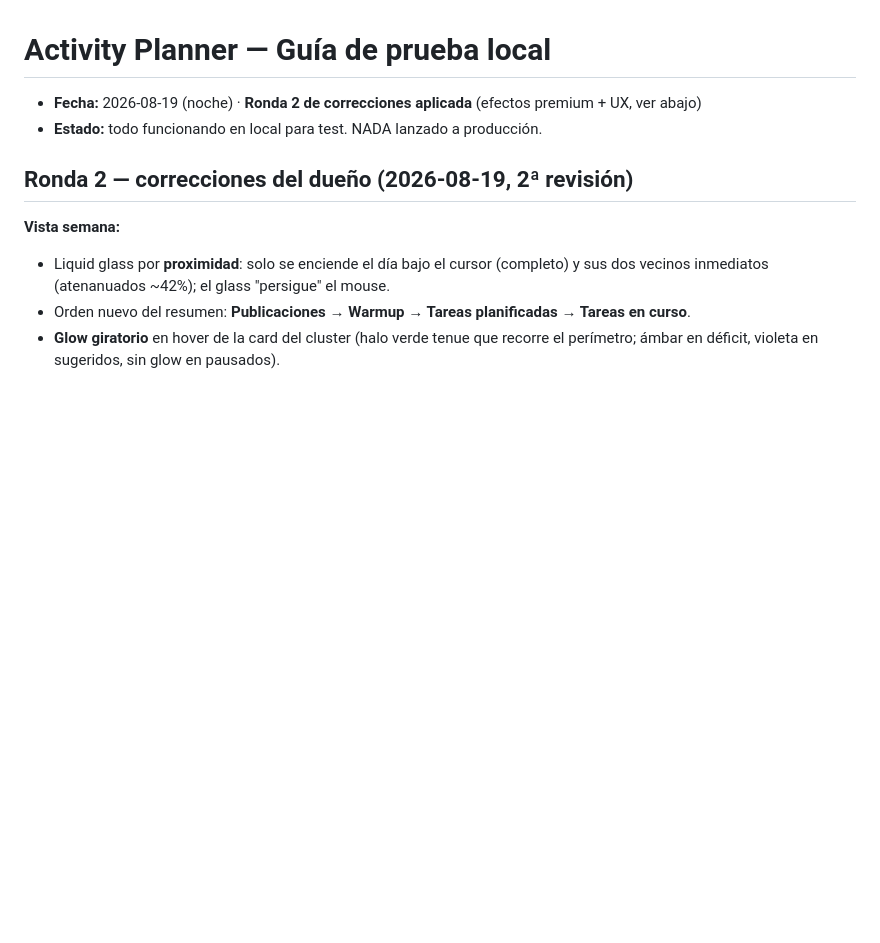
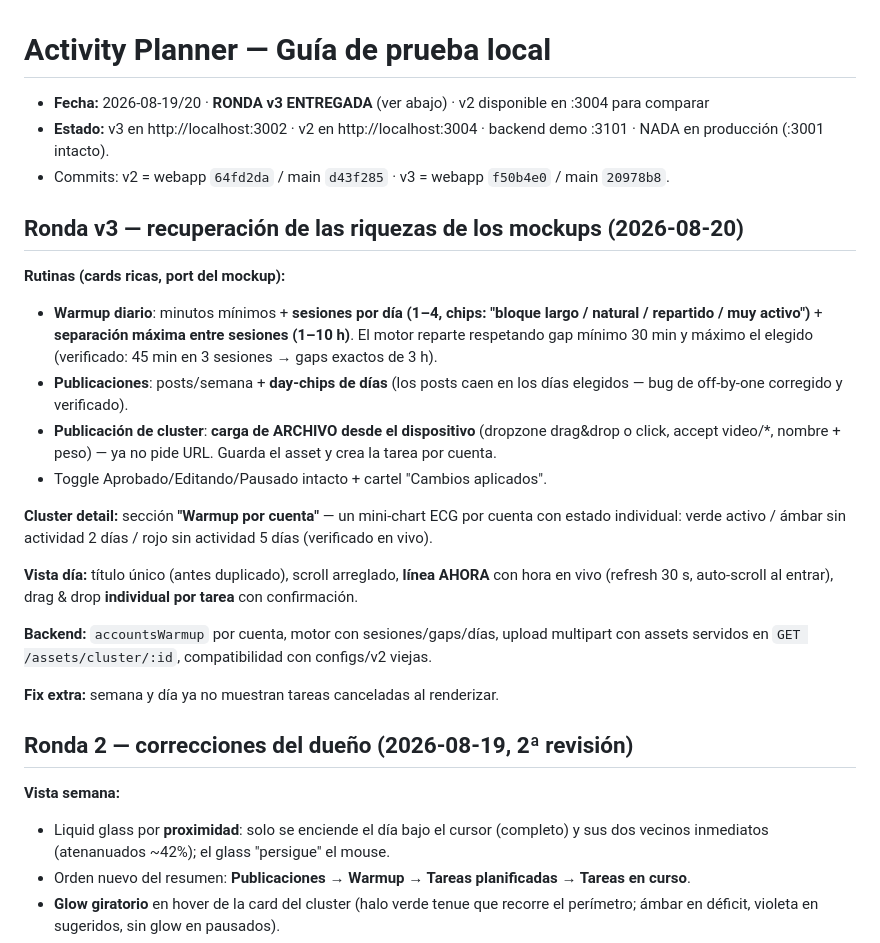
Before and after one commit to josuelorenzo-mkt/southfarm-landing, a Markdown page: docs/plans/2026-08-19-activity-planner-testing.md, the part around the change. Drawn GitHub-style; blank space fills up the shorter version.

Commit message:
docs(planner): guía de prueba actualizada con la ronda v3

```diff
--- a/docs/plans/2026-08-19-activity-planner-testing.md
+++ b/docs/plans/2026-08-19-activity-planner-testing.md
@@ -1,7 +1,25 @@
 # Activity Planner — Guía de prueba local
 
-- **Fecha:** 2026-08-19 (noche) · **Ronda 2 de correcciones aplicada** (efectos premium + UX, ver abajo)
-- **Estado:** todo funcionando en local para test. NADA lanzado a producción.
+- **Fecha:** 2026-08-19/20 · **RONDA v3 ENTREGADA** (ver abajo) · v2 disponible en :3004 para comparar
+- **Estado:** v3 en http://localhost:3002 · v2 en http://localhost:3004 · backend demo :3101 · NADA en producción (:3001 intacto).
+- Commits: v2 = webapp `64fd2da` / main `d43f285` · v3 = webapp `f50b4e0` / main `20978b8`.
+
+## Ronda v3 — recuperación de las riquezas de los mockups (2026-08-20)
+
+**Rutinas (cards ricas, port del mockup):**
+- **Warmup diario**: minutos mínimos + **sesiones por día (1–4, chips: "bloque largo / natural / repartido / muy activo")** + **separación máxima entre sesiones (1–10 h)**. El motor reparte respetando gap mínimo 30 min y máximo el elegido (verificado: 45 min en 3 sesiones → gaps exactos de 3 h).
+- **Publicaciones**: posts/semana + **day-chips de días** (los posts caen en los días elegidos — bug de off-by-one corregido y verificado).
+- **Publicación de cluster**: **carga de ARCHIVO desde el dispositivo** (dropzone drag&drop o click, accept video/*, nombre + peso) — ya no pide URL. Guarda el asset y crea la tarea por cuenta.
+- Toggle Aprobado/Editando/Pausado intacto + cartel "Cambios aplicados".
+
+**Cluster detail:** sección **"Warmup por cuenta"** — un mini-chart ECG por cuenta con estado individual: verde activo / ámbar sin actividad 2 días / rojo sin actividad 5 días (verificado en vivo).
+
+**Vista día:** título único (antes duplicado), scroll arreglado, **línea AHORA** con hora en vivo (refresh 30 s, auto-scroll al entrar), drag & drop **individual por tarea** con confirmación.
+
+**Backend:** `accountsWarmup` por cuenta, motor con sesiones/gaps/días, upload multipart con assets servidos en `GET /assets/cluster/:id`, compatibilidad con configs/v2 viejas.
+
+**Fix extra:** semana y día ya no muestran tareas canceladas al renderizar.
+
 
 ## Ronda 2 — correcciones del dueño (2026-08-19, 2ª revisión)
 
```
